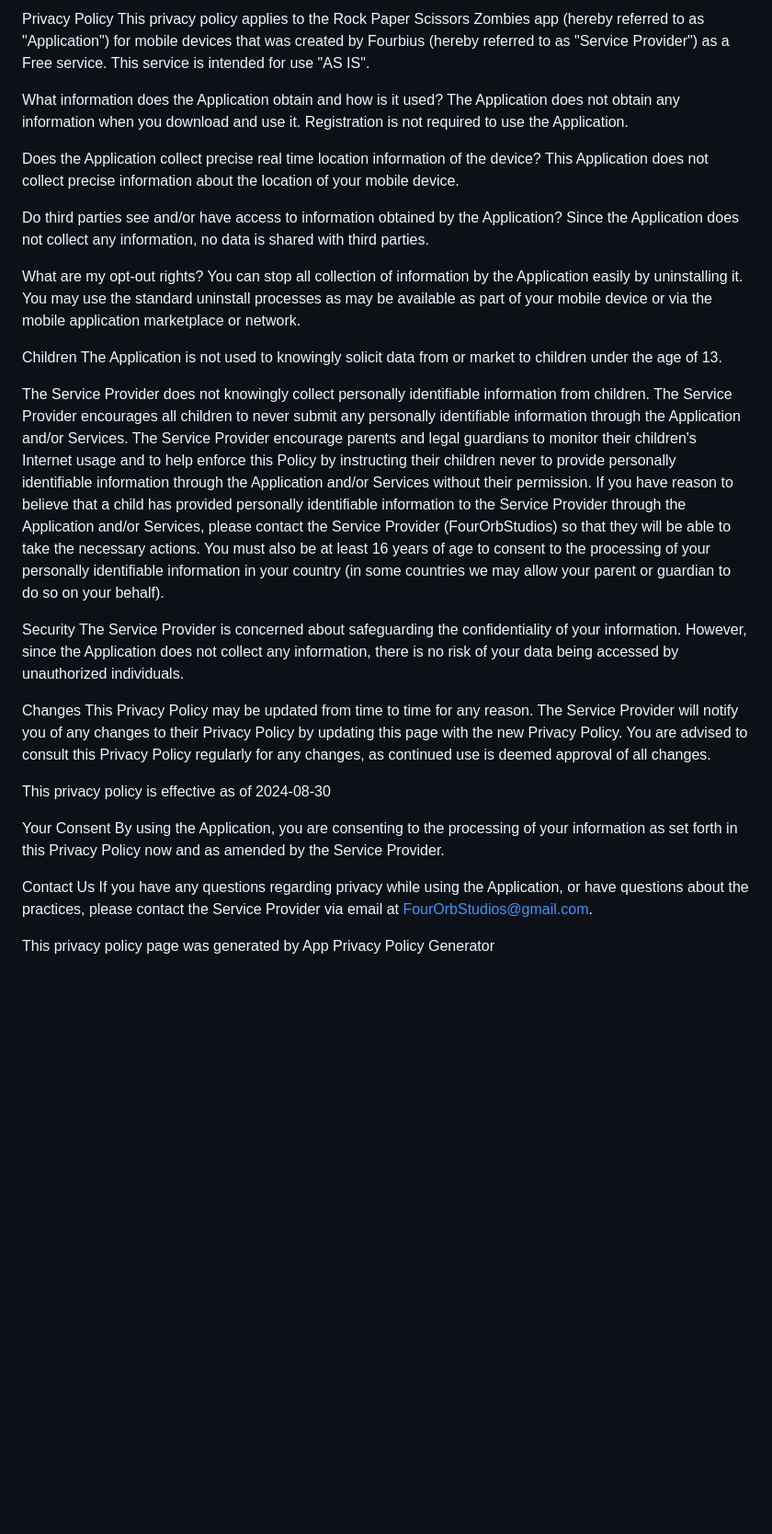
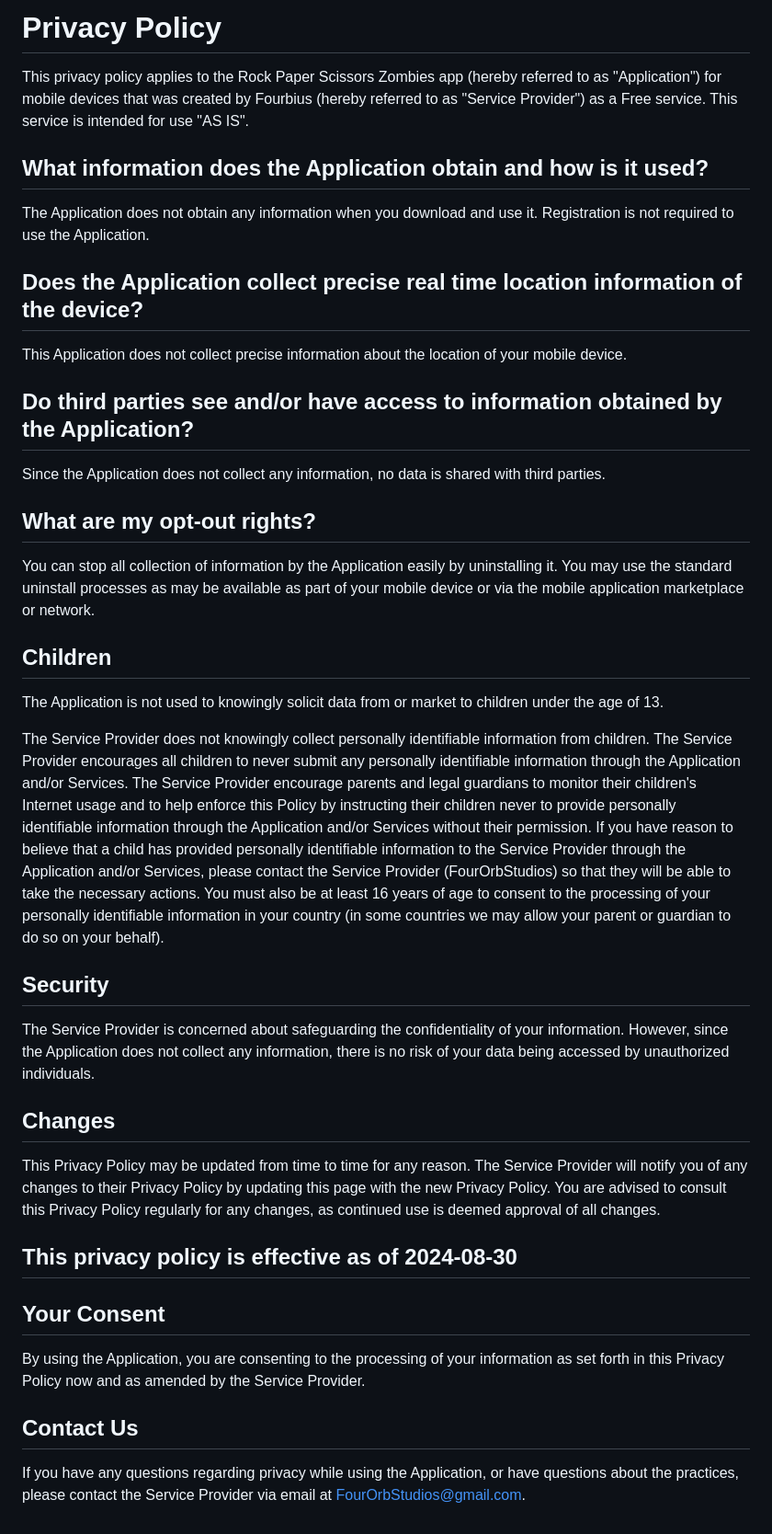
Before and after one commit to FourOrbStudios/FourOrbStudios.github.io, a Markdown page: RPSZPrivacyPolicy.md, the part around the change. Shown at 92% size. Drawn GitHub-style; blank space fills up the shorter version.

```diff
--- a/privacypolicy.md
+++ b/RPSZPrivacyPolicy.md
@@ -1,35 +1,33 @@
-Privacy Policy
+# Privacy Policy
 This privacy policy applies to the Rock Paper Scissors Zombies app (hereby referred to as "Application") for mobile devices that was created by Fourbius (hereby referred to as "Service Provider") as a Free service. This service is intended for use "AS IS".
 
-What information does the Application obtain and how is it used?
+## What information does the Application obtain and how is it used?
 The Application does not obtain any information when you download and use it. Registration is not required to use the Application.
 
-Does the Application collect precise real time location information of the device?
+## Does the Application collect precise real time location information of the device?
 This Application does not collect precise information about the location of your mobile device.
 
-Do third parties see and/or have access to information obtained by the Application?
+## Do third parties see and/or have access to information obtained by the Application?
 Since the Application does not collect any information, no data is shared with third parties.
 
-What are my opt-out rights?
+## What are my opt-out rights?
 You can stop all collection of information by the Application easily by uninstalling it. You may use the standard uninstall processes as may be available as part of your mobile device or via the mobile application marketplace or network.
 
-Children
+## Children
 The Application is not used to knowingly solicit data from or market to children under the age of 13.
 
 The Service Provider does not knowingly collect personally identifiable information from children. The Service Provider encourages all children to never submit any personally identifiable information through the Application and/or Services. The Service Provider encourage parents and legal guardians to monitor their children's Internet usage and to help enforce this Policy by instructing their children never to provide personally identifiable information through the Application and/or Services without their permission. If you have reason to believe that a child has provided personally identifiable information to the Service Provider through the Application and/or Services, please contact the Service Provider (FourOrbStudios) so that they will be able to take the necessary actions. You must also be at least 16 years of age to consent to the processing of your personally identifiable information in your country (in some countries we may allow your parent or guardian to do so on your behalf).
 
-Security
+## Security
 The Service Provider is concerned about safeguarding the confidentiality of your information. However, since the Application does not collect any information, there is no risk of your data being accessed by unauthorized individuals.
 
-Changes
+## Changes
 This Privacy Policy may be updated from time to time for any reason. The Service Provider will notify you of any changes to their Privacy Policy by updating this page with the new Privacy Policy. You are advised to consult this Privacy Policy regularly for any changes, as continued use is deemed approval of all changes.
 
-This privacy policy is effective as of 2024-08-30
+## This privacy policy is effective as of 2024-08-30
 
-Your Consent
+## Your Consent
 By using the Application, you are consenting to the processing of your information as set forth in this Privacy Policy now and as amended by the Service Provider.
 
-Contact Us
+## Contact Us
 If you have any questions regarding privacy while using the Application, or have questions about the practices, please contact the Service Provider via email at FourOrbStudios@gmail.com.
-
-This privacy policy page was generated by App Privacy Policy Generator
```
